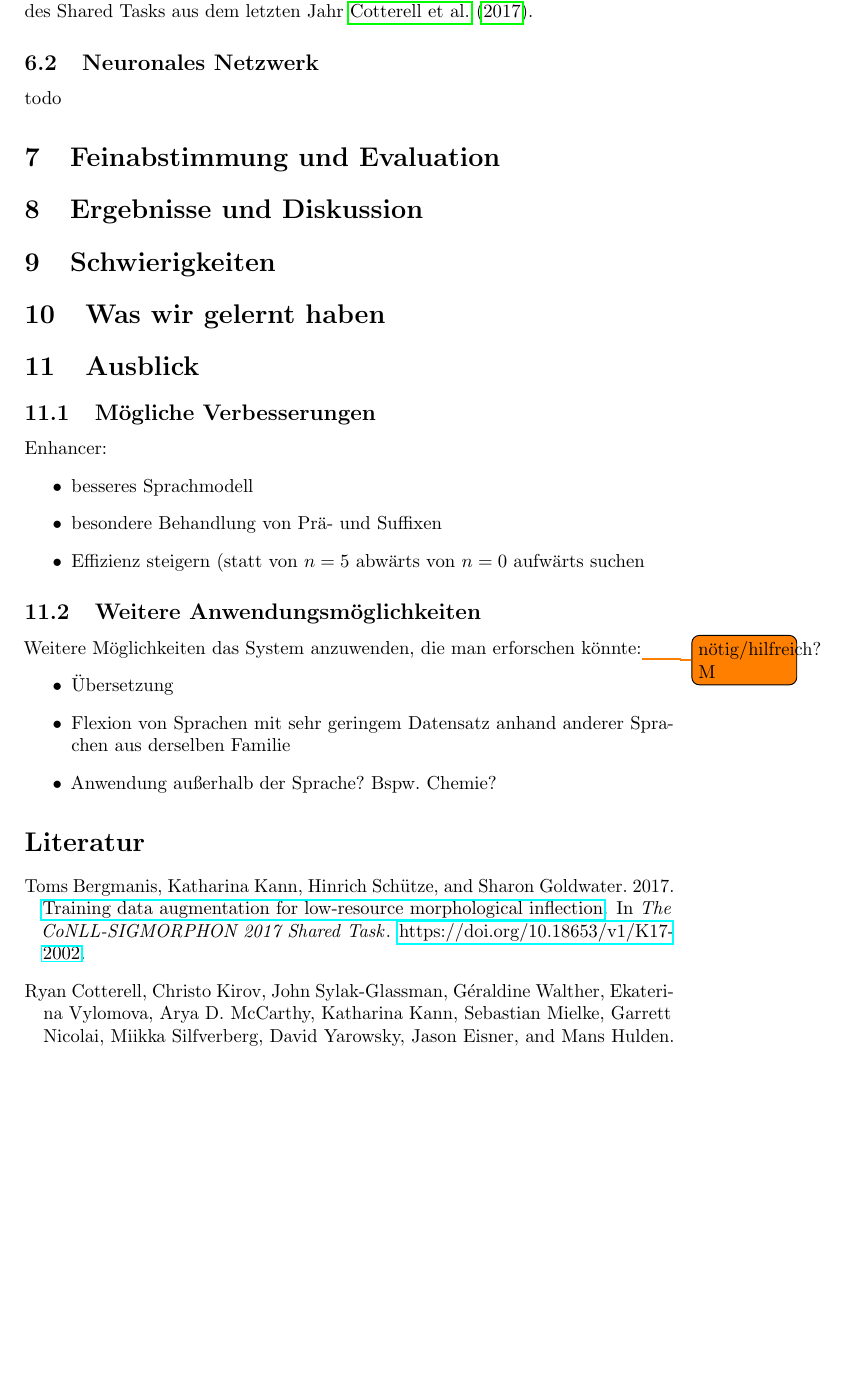
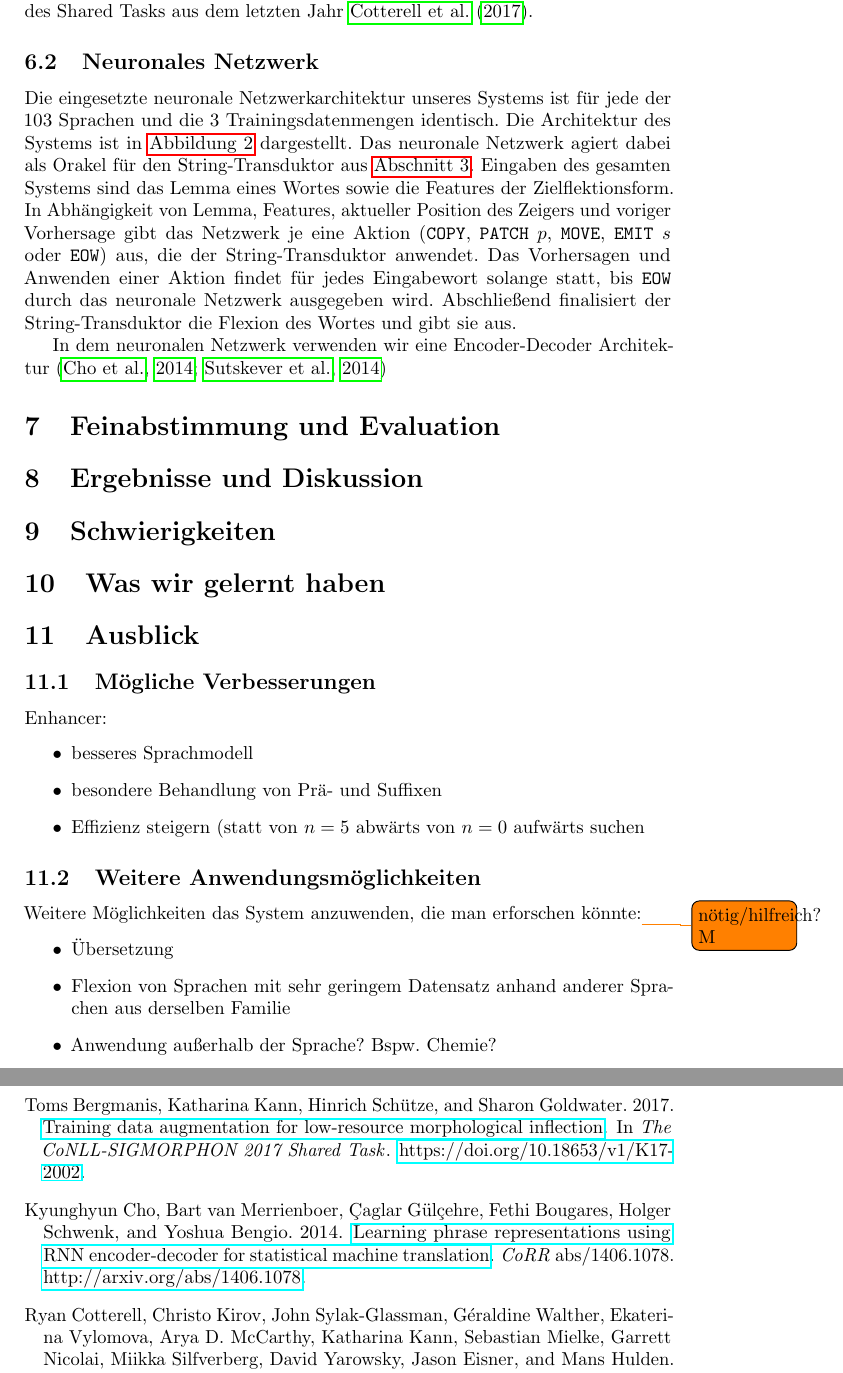
Before and after one commit to 6kamhh/ProST-ProBe-Sigmorphon-2018, a LaTeX paper (main.tex): part of page 8 of 11 before the commit and two parts of pages 8 and 10 of 11 after it, the two joined at a grey line, cut so that both start at the same text, the shorter picture padded with empty space. Compiled offline with pdfLaTeX.

Commit message:
sys arch einleitung

```diff
--- a/main.tex
+++ b/main.tex
@@ -247,7 +247,14 @@ Ferner ist das Baseline-System hinsichtlich der Laufzeitperformanz fast allen an
 Weitere Details zur Umsetzung der Baseline finden sich in der Beschreibung des Shared Tasks aus dem letzten Jahr \cite{sigmorphon:st2017}.
 
 \subsection{Neuronales Netzwerk}
-todo
+Die eingesetzte neuronale Netzwerkarchitektur unseres Systems ist für jede der 103 Sprachen und die 3 Trainingsdatenmengen identisch.
+Die Architektur des Systems ist in \autoref{fig:arch} dargestellt. Das neuronale Netzwerk agiert dabei als Orakel für den String-Transduktor aus \autoref{sec:transducer}.
+Eingaben des gesamten Systems sind das Lemma eines Wortes sowie die Features der Zielflektionsform.
+In Abhängigkeit von Lemma, Features, aktueller Position des Zeigers und voriger Vorhersage gibt das Netzwerk je eine Aktion (\action{COPY}, \action{PATCH} $p$, \action{MOVE}, \action{EMIT} $s$ oder \action{EOW}) aus, die der String-Transduktor anwendet.
+Das Vorhersagen und Anwenden einer Aktion findet für jedes Eingabewort solange statt, bis \action{EOW} durch das neuronale Netzwerk ausgegeben wird. Abschließend finalisiert der String-Transduktor die Flexion des Wortes und gibt sie aus.
+
+In dem neuronalen Netzwerk verwenden wir eine Encoder-Decoder Architektur \citep{encdec:ChoMGBSB14, seq2seq:SutskeverVL14}
+
 
 \begin{figure}
 \includegraphics[width=\linewidth]{architecture_de}
```
Also changed, not shown: 1 other file.
